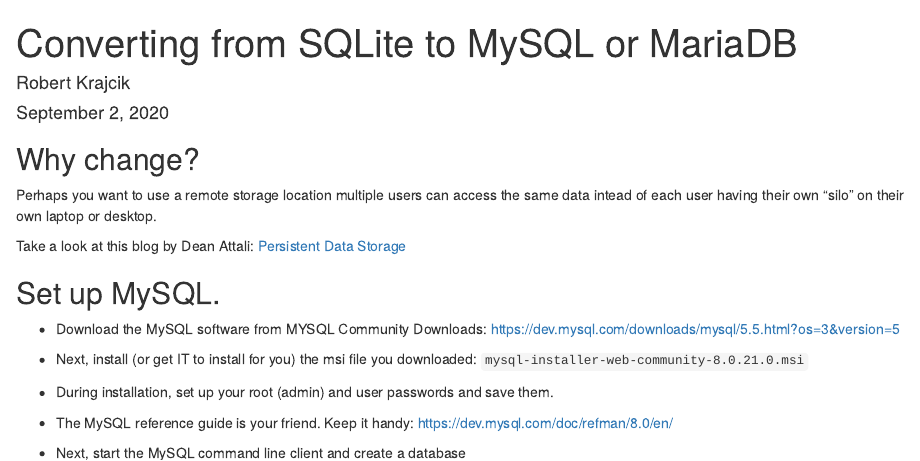
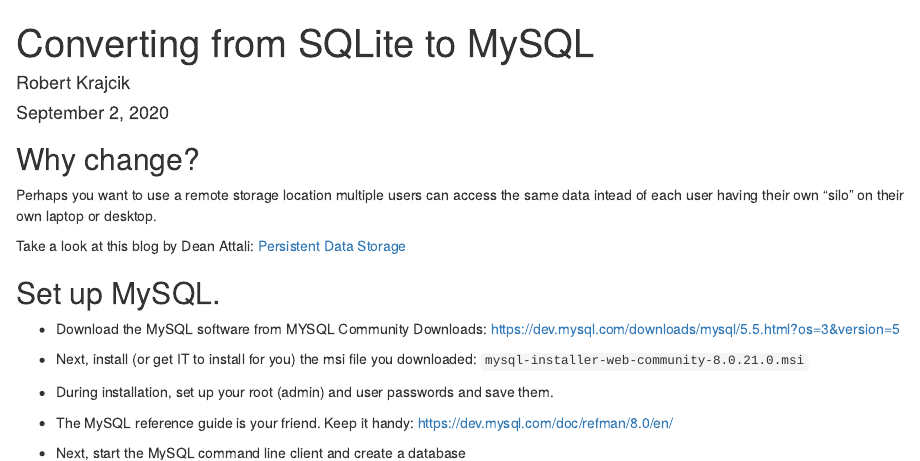
Before and after one commit to pharmaR/riskassessment, an R Markdown document (vignettes/ConvertSQLite2MySQL.Rmd): the page in a window 1100 px wide, from its top. Rendered offline with R 4.5, knitr and Pandoc, with nearby package versions.

Commit message:
updated title

```diff
--- a/vignettes/ConvertSQLite2MySQL.Rmd
+++ b/vignettes/ConvertSQLite2MySQL.Rmd
@@ -1,5 +1,5 @@
 ---
-title: "Converting from SQLite to MySQL or MariaDB"
+title: "Converting from SQLite to MySQL"
 author: "Robert Krajcik"
 date: "September 2, 2020"
 output: html_document
```
